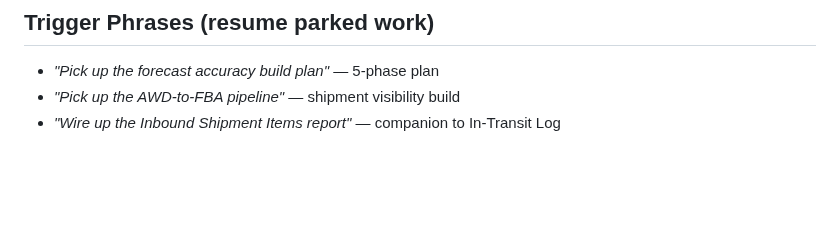
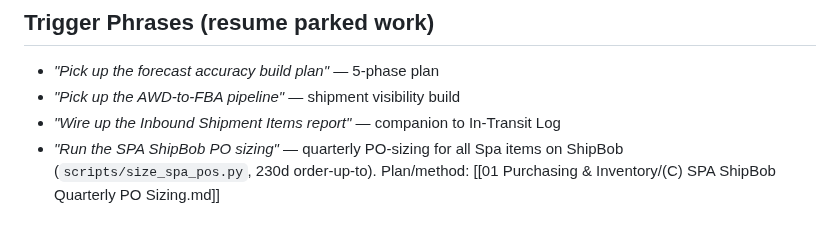
Before and after one commit to tjsapia91/supplychainbrain, a Markdown page: CLAUDE.md, the part around the change. Drawn GitHub-style; blank space fills up the shorter version.

Commit message:
SPA ShipBob quarterly PO-sizing plan + trigger phrase
Co-Authored-By: Claude Opus 4.8 <noreply@anthropic.com>

```diff
--- a/CLAUDE.md
+++ b/CLAUDE.md
@@ -383,3 +383,4 @@ All drop into `Downloads\` — `sort_downloads.py` routes them:
 - *"Pick up the forecast accuracy build plan"* — 5-phase plan
 - *"Pick up the AWD-to-FBA pipeline"* — shipment visibility build
 - *"Wire up the Inbound Shipment Items report"* — companion to In-Transit Log
+- *"Run the SPA ShipBob PO sizing"* — quarterly PO-sizing for all Spa items on ShipBob (`scripts/size_spa_pos.py`, 230d order-up-to). Plan/method: [[01 Purchasing & Inventory/(C) SPA ShipBob Quarterly PO Sizing.md]]
```
Also changed, not shown: 01 Purchasing & Inventory/(C) SPA ShipBob Quarterly PO Sizing.md (added, +59 -0 lines).
